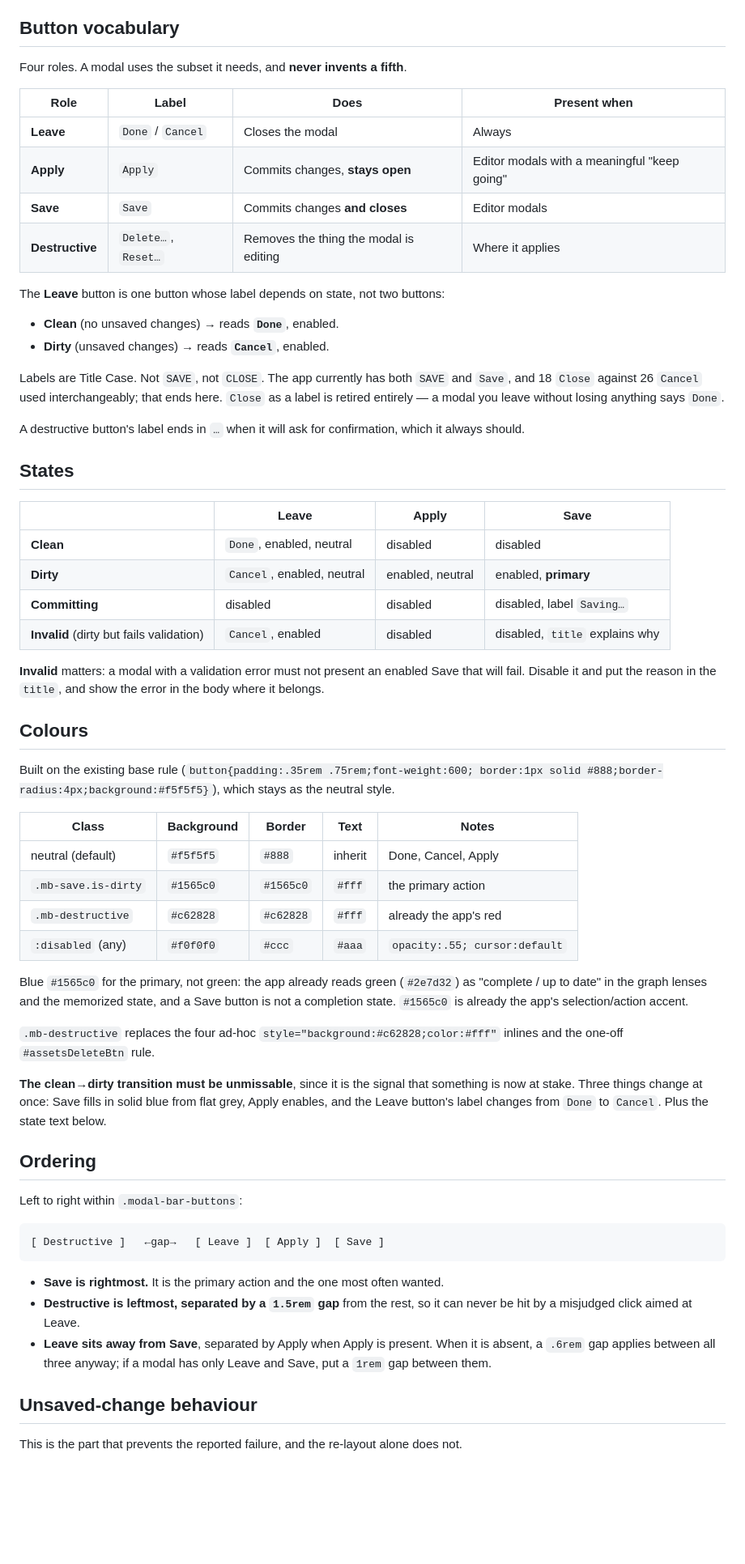
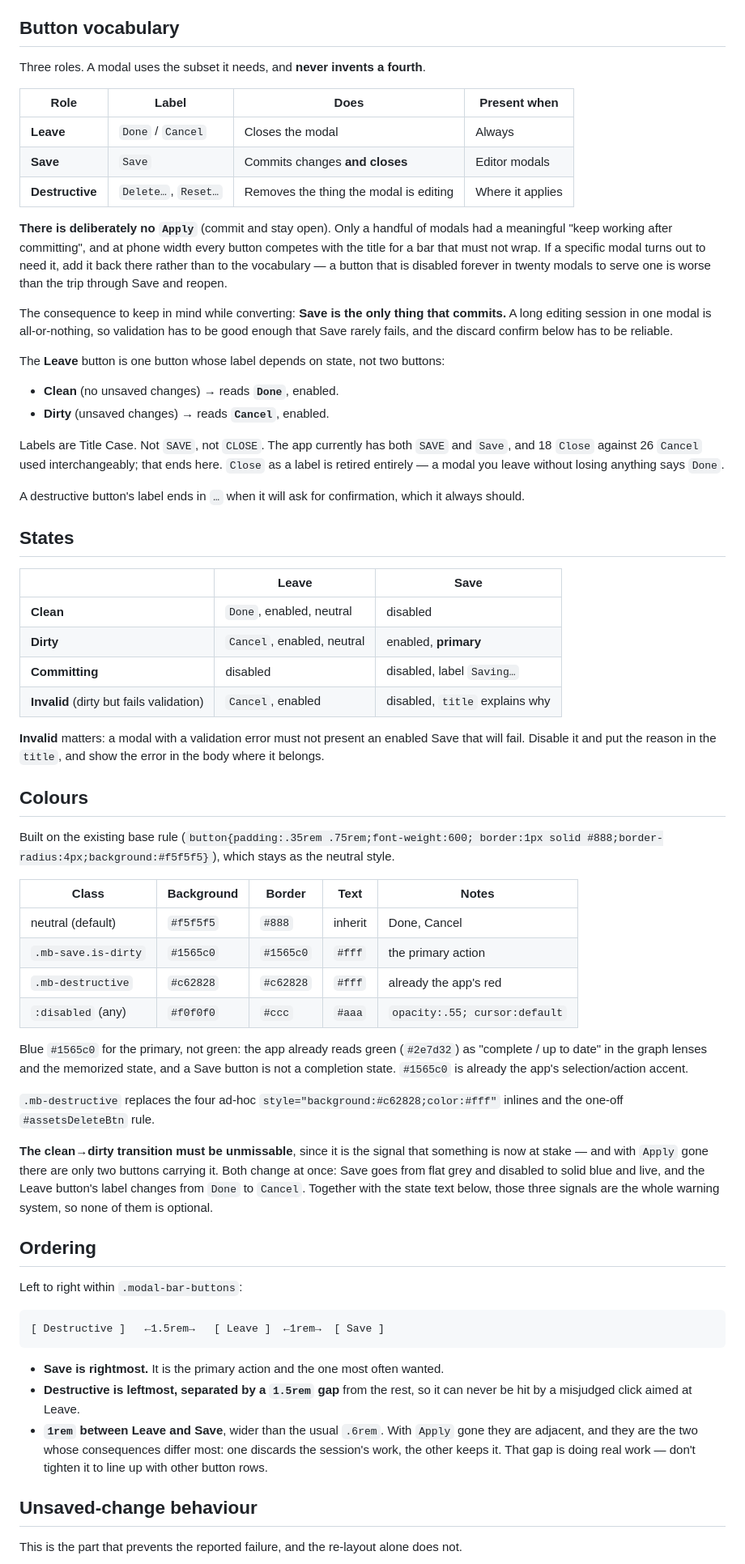
Before and after one commit to vorpalrobotics/repchess, a Markdown page: Documents/modal-buttons.md, the part around one of its changes. Shown at 81% size. Drawn GitHub-style; blank space fills up the shorter version.

````diff
--- a/Documents/modal-buttons.md
+++ b/Documents/modal-buttons.md
@@ -73,14 +72,25 @@ patch, whereas the flex version is structurally correct.
 
 ## Button vocabulary
 
-Four roles. A modal uses the subset it needs, and **never invents a fifth**.
+Three roles. A modal uses the subset it needs, and **never invents a fourth**.
 
 | Role | Label | Does | Present when |
 |---|---|---|---|
 | **Leave** | `Done` / `Cancel` | Closes the modal | Always |
-| **Apply** | `Apply` | Commits changes, **stays open** | Editor modals with a meaningful "keep going" |
 | **Save** | `Save` | Commits changes **and closes** | Editor modals |
 | **Destructive** | `Delete…`, `Reset…` | Removes the thing the modal is editing | Where it applies |
+
+**There is deliberately no `Apply`** (commit and stay open). Only a handful of
+modals had a meaningful "keep working after committing", and at phone width
+every button competes with the title for a bar that must not wrap. If a
+specific modal turns out to need it, add it back there rather than to the
+vocabulary — a button that is disabled forever in twenty modals to serve one
+is worse than the trip through Save and reopen.
+
+The consequence to keep in mind while converting: **Save is the only thing
+that commits.** A long editing session in one modal is all-or-nothing, so
+validation has to be good enough that Save rarely fails, and the discard
+confirm below has to be reliable.
 
 The **Leave** button is one button whose label depends on state, not two
 buttons:
@@ -98,12 +108,12 @@ which it always should.
 
 ## States
 
-| | Leave | Apply | Save |
-|---|---|---|---|
-| **Clean** | `Done`, enabled, neutral | disabled | disabled |
-| **Dirty** | `Cancel`, enabled, neutral | enabled, neutral | enabled, **primary** |
-| **Committing** | disabled | disabled | disabled, label `Saving…` |
-| **Invalid** (dirty but fails validation) | `Cancel`, enabled | disabled | disabled, `title` explains why |
+| | Leave | Save |
+|---|---|---|
+| **Clean** | `Done`, enabled, neutral | disabled |
+| **Dirty** | `Cancel`, enabled, neutral | enabled, **primary** |
+| **Committing** | disabled | disabled, label `Saving…` |
+| **Invalid** (dirty but fails validation) | `Cancel`, enabled | disabled, `title` explains why |
 
 **Invalid** matters: a modal with a validation error must not present an
 enabled Save that will fail. Disable it and put the reason in the `title`, and
@@ -117,7 +127,7 @@ the neutral style.
 
 | Class | Background | Border | Text | Notes |
 |---|---|---|---|---|
-| neutral (default) | `#f5f5f5` | `#888` | inherit | Done, Cancel, Apply |
+| neutral (default) | `#f5f5f5` | `#888` | inherit | Done, Cancel |
 | `.mb-save.is-dirty` | `#1565c0` | `#1565c0` | `#fff` | the primary action |
 | `.mb-destructive` | `#c62828` | `#c62828` | `#fff` | already the app's red |
 | `:disabled` (any) | `#f0f0f0` | `#ccc` | `#aaa` | `opacity:.55; cursor:default` |
@@ -131,26 +141,29 @@ app's selection/action accent.
 `style="background:#c62828;color:#fff"` inlines and the one-off
 `#assetsDeleteBtn` rule.
 
-**The clean→dirty transition must be unmissable**, since it is the signal that
-something is now at stake. Three things change at once: Save fills in solid
-blue from flat grey, Apply enables, and the Leave button's label changes from
-`Done` to `Cancel`. Plus the state text below.
+**The clean→dirty transition must be unmissable**, since it is the signal
+that something is now at stake — and with `Apply` gone there are only two
+buttons carrying it. Both change at once: Save goes from flat grey and
+disabled to solid blue and live, and the Leave button's label changes from
+`Done` to `Cancel`. Together with the state text below, those three signals
+are the whole warning system, so none of them is optional.
 
 ## Ordering
 
 Left to right within `.modal-bar-buttons`:
 
 ```
-[ Destructive ]   ←gap→   [ Leave ]  [ Apply ]  [ Save ]
+[ Destructive ]   ←1.5rem→   [ Leave ]  ←1rem→  [ Save ]
 ```
 
 - **Save is rightmost.** It is the primary action and the one most often
   wanted.
 - **Destructive is leftmost, separated by a `1.5rem` gap** from the rest, so
   it can never be hit by a misjudged click aimed at Leave.
-- **Leave sits away from Save**, separated by Apply when Apply is present.
-  When it is absent, a `.6rem` gap applies between all three anyway; if a
-  modal has only Leave and Save, put a `1rem` gap between them.
+- **`1rem` between Leave and Save**, wider than the usual `.6rem`. With
+  `Apply` gone they are adjacent, and they are the two whose consequences
+  differ most: one discards the session's work, the other keeps it. That gap
+  is doing real work — don't tighten it to line up with other button rows.
 
 ## Unsaved-change behaviour
 
````
Also changed, not shown: other parts of Documents/modal-buttons.md (+26 -18 lines).
